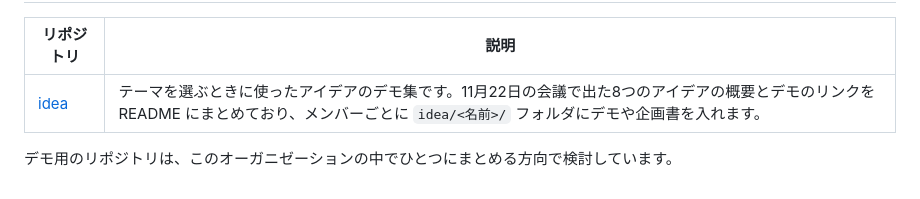
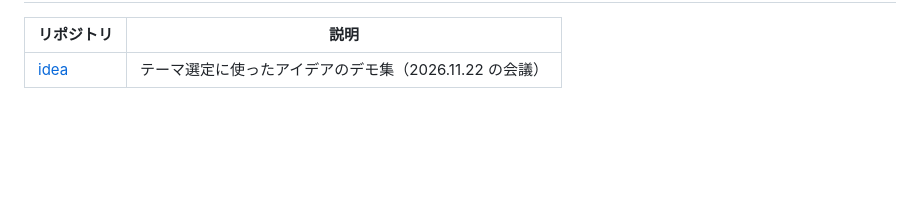
Before and after one commit to DigiMan-Hackathon-2026/.github, a Markdown page: profile/README.ja.md, the part around one of its changes. Rendered like a GitHub page; blank space fills up the shorter version.

```diff
--- a/profile/README.ja.md
+++ b/profile/README.ja.md
@@ -40,6 +67,4 @@ DigiMan Hackathon 2026 に参加するチームの GitHub オーガニゼーシ
 
 | リポジトリ | 説明 |
 |---|---|
-| [idea](https://github.com/DigiMan-Hackathon-2026/idea) | テーマを選ぶときに使ったアイデアのデモ集です。11月22日の会議で出た8つのアイデアの概要とデモのリンクを README にまとめており、メンバーごとに `idea/<名前>/` フォルダにデモや企画書を入れます。 |
-
-デモ用のリポジトリは、このオーガニゼーションの中でひとつにまとめる方向で検討しています。
+| [idea](https://github.com/DigiMan-Hackathon-2026/idea) | テーマ選定に使ったアイデアのデモ集（2026.11.22 の会議） |
```
Also changed, not shown: other parts of profile/README.ja.md (+44 -17 lines), profile/images/arrive.png (added), profile/images/mascot.png (added), profile/images/result.png (added), profile/images/ride.png (added), profile/images/scan.png (added), profile/images/stats.png (added), 1 other file.
